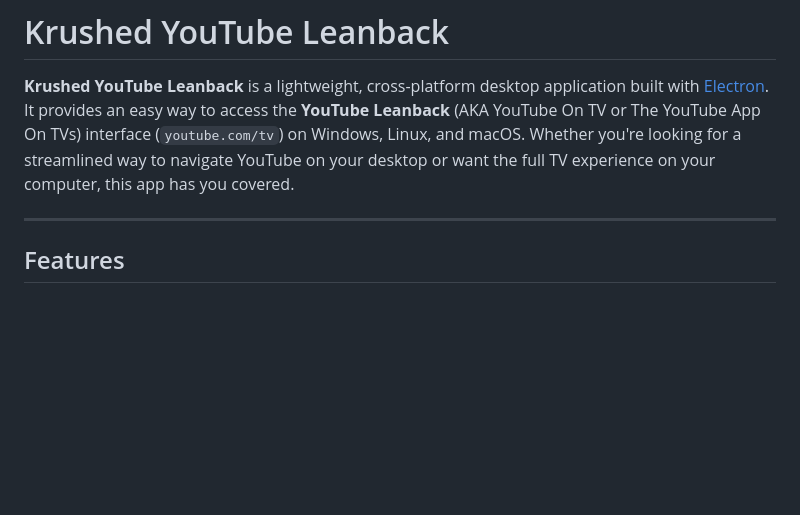
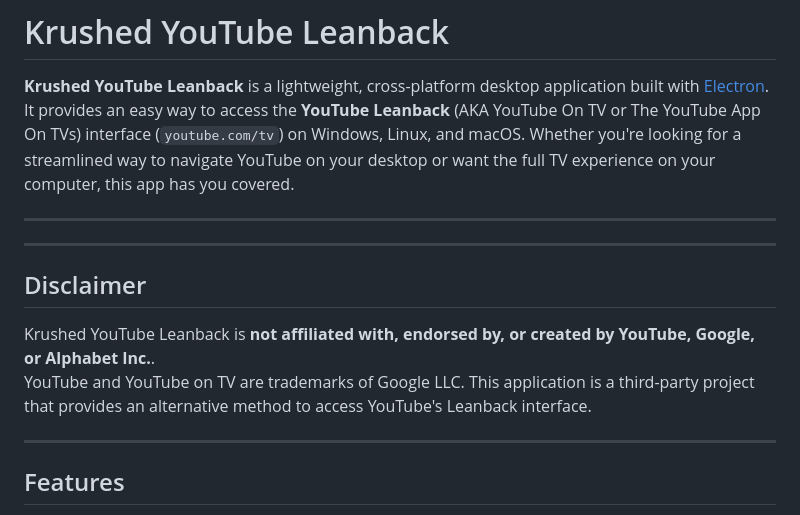
Before and after one commit to VinalKrush/krushed-youtube-leanback, a Markdown page: README.md, the part around the change. GitHub-like rendering; blank space fills up the shorter version.

```diff
--- a/README.md
+++ b/README.md
@@ -1,6 +1,14 @@
 # Krushed YouTube Leanback
 
 **Krushed YouTube Leanback** is a lightweight, cross-platform desktop application built with [Electron](https://www.electronjs.org/). It provides an easy way to access the **YouTube Leanback** (AKA YouTube On TV or The YouTube App On TVs) interface (`youtube.com/tv`) on Windows, Linux, and macOS. Whether you're looking for a streamlined way to navigate YouTube on your desktop or want the full TV experience on your computer, this app has you covered.
+
+---
+
+---
+
+## Disclaimer
+Krushed YouTube Leanback is **not affiliated with, endorsed by, or created by YouTube, Google, or Alphabet Inc.**.
+YouTube and YouTube on TV are trademarks of Google LLC. This application is a third-party project that provides an alternative method to access YouTube's Leanback interface.
 
 ---
 
```
